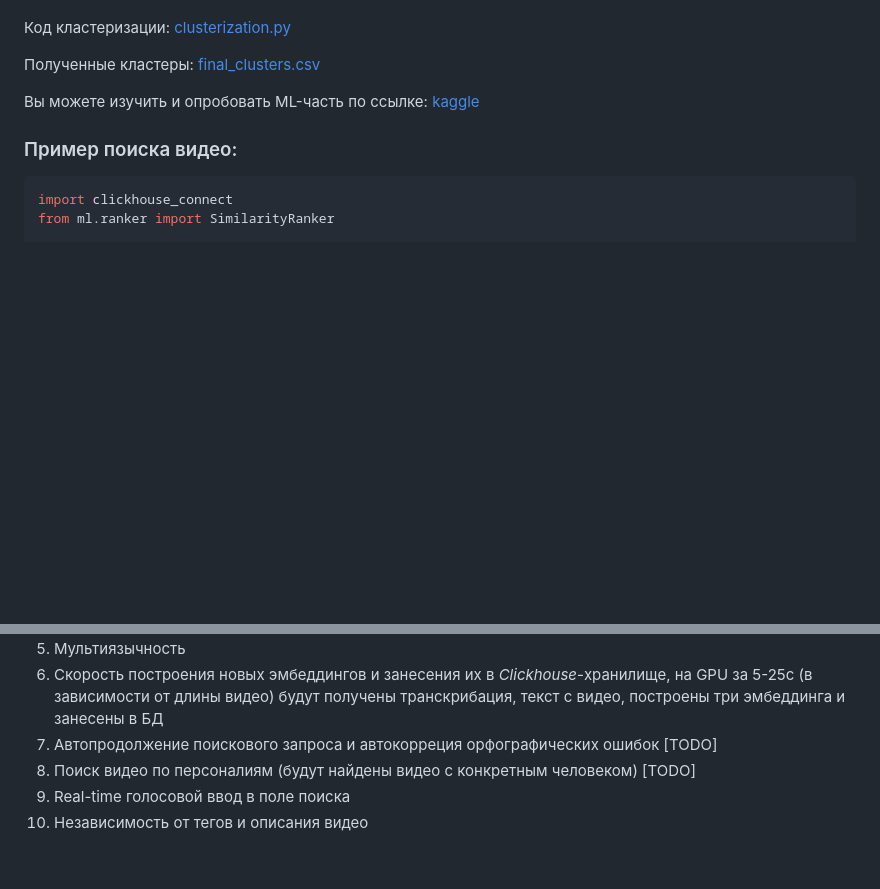
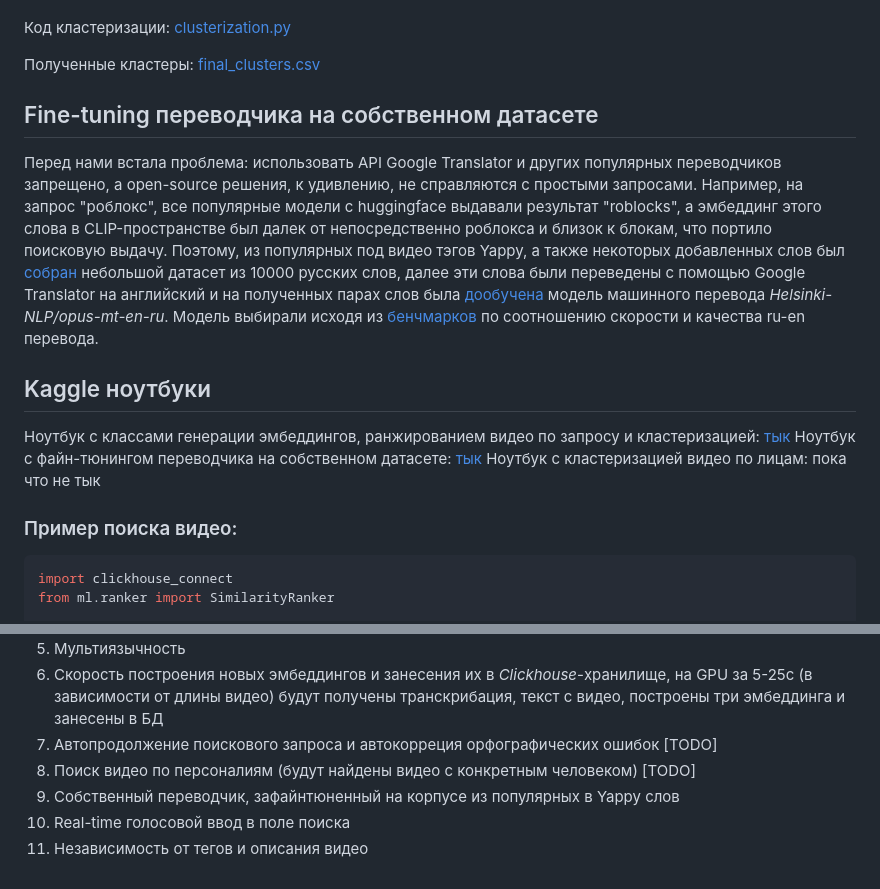
Before and after one commit to l1ghtsource/media-searcher, a Markdown page: README.md, 2 parts joined by grey strips. Rendered like a GitHub page; blank space fills up the shorter version.

Commit message:
new readme

```diff
--- a/README.md
+++ b/README.md
@@ -71,7 +71,15 @@ __Мета-модель__: [meta_model.py](https://github.com/l1ghtsource/lct-ha
 
 Полученные кластеры: [final_clusters.csv](https://github.com/l1ghtsource/lct-hack-yappy-2024/blob/main/data/final_clusters.csv)
 
-Вы можете изучить и опробовать ML-часть по ссылке: [kaggle](https://www.kaggle.com/code/l1ghtsource/yappy-hackathon/)
+## Fine-tuning переводчика на собственном датасете
+
+Перед нами встала проблема: использовать API Google Translator и других популярных переводчиков запрещено, а open-source решения, к удивлению, не справляются с простыми запросами. Например, на запрос "роблокс", все популярные модели с huggingface выдавали результат "roblocks", а эмбеддинг этого слова в CLIP-пространстве был далек от непосредственно роблокса и близок к блокам, что портило поисковую выдачу. Поэтому, из популярных под видео тэгов Yappy, а также некоторых добавленных слов был [собран](https://github.com/l1ghtsource/lct-hack-yappy-2024/blob/main/utils/generate_dataset_for_translator_tuning.py) небольшой датасет из 10000 русских слов, далее эти слова были переведены с помощью Google Translator на английский и на полученных парах слов была [дообучена](https://github.com/l1ghtsource/lct-hack-yappy-2024/blob/main/ml/translator_train.py) модель машинного перевода *Helsinki-NLP/opus-mt-en-ru*. Модель выбирали исходя из [бенчмарков](https://huggingface.co/spaces/utrobinmv/TREX_benchmark_en_ru_zh) по соотношению скорости и качества ru-en перевода.
+
+## Kaggle ноутбуки
+
+Ноутбук с классами генерации эмбеддингов, ранжированием видео по запросу и кластеризацией: [тык](https://www.kaggle.com/code/l1ghtsource/yappy-hackathon/)
+Ноутбук с файн-тюнингом переводчика на собственном датасете: [тык](https://www.kaggle.com/code/l1ghtsource/transaltor-finetune/)
+Ноутбук с кластеризацией видео по лицам: пока что не тык
 
 ### Пример поиска видео:
 
@@ -100,5 +108,6 @@ res = ranker.find_top_k('бравл старс', k=10)
 6) Скорость построения новых эмбеддингов и занесения их в *Clickhouse*-хранилище, на GPU за 5-25с (в зависимости от длины видео) будут получены транскрибация, текст с видео, построены три эмбеддинга и занесены в БД
 7) Автопродолжение поискового запроса и автокорреция орфографических ошибок [TODO]
 8) Поиск видео по персоналиям (будут найдены видео с конкретным человеком) [TODO]
-9) Real-time голосовой ввод в поле поиска
-10) Независимость от тегов и описания видео
+9) Собственный переводчик, зафайнтюненный на корпусе из популярных в Yappy слов
+10) Real-time голосовой ввод в поле поиска
+11) Независимость от тегов и описания видео
```
